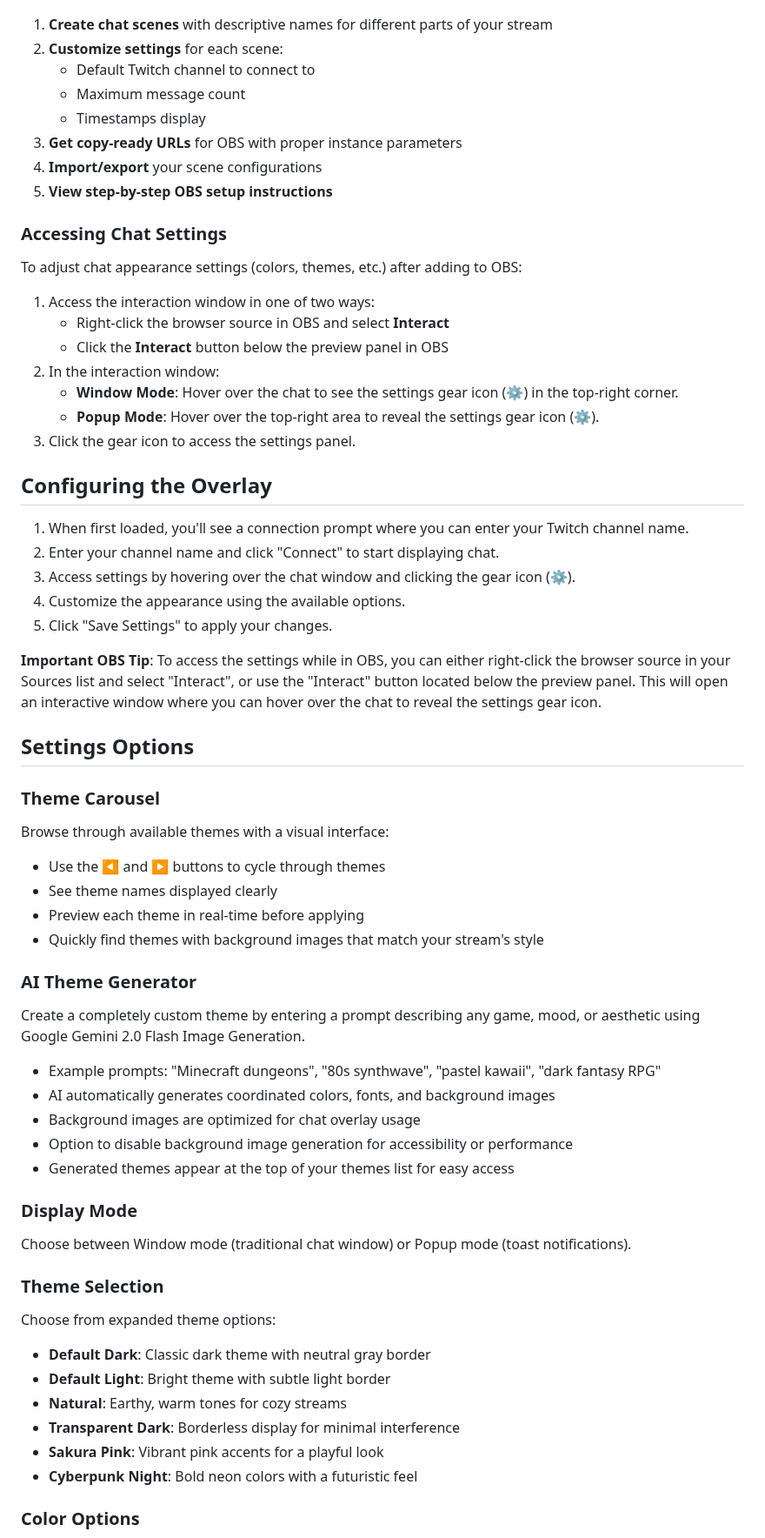
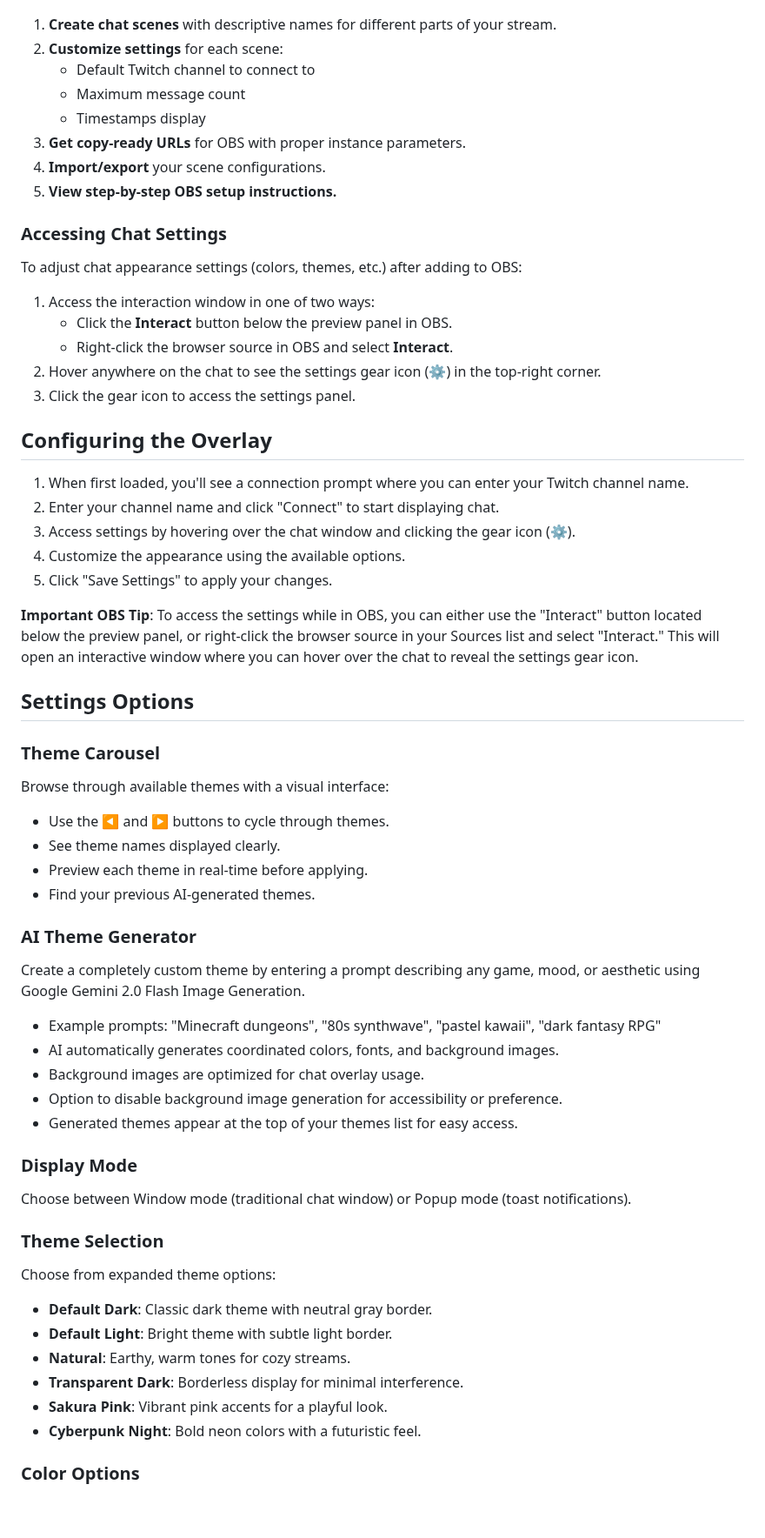
Before and after one commit to detekoi/compact-chat-overlay, a Markdown page: README.md, the part around one of its changes. Shown at 87% size. Drawn GitHub-style; blank space fills up the shorter version.

Commit message:
docs: Update README to enhance clarity and detail on features, including AI-generated backgrounds, theme carousel, and customization tips for chat overlay settings

```diff
--- a/README.md
+++ b/README.md
@@ -109,24 +109,22 @@ You can easily manage multiple OBS scenes using the [Chat Scene Creator](https:/
 
 ![Chat Scene Creator](assets/images/screenshots/scenecreator.png)
 
-1. **Create chat scenes** with descriptive names for different parts of your stream
+1. **Create chat scenes** with descriptive names for different parts of your stream.
 2. **Customize settings** for each scene:
    - Default Twitch channel to connect to
    - Maximum message count
    - Timestamps display
-3. **Get copy-ready URLs** for OBS with proper instance parameters
-4. **Import/export** your scene configurations
-5. **View step-by-step OBS setup instructions**
+3. **Get copy-ready URLs** for OBS with proper instance parameters.
+4. **Import/export** your scene configurations.
+5. **View step-by-step OBS setup instructions.**
 
 ### Accessing Chat Settings
 
 To adjust chat appearance settings (colors, themes, etc.) after adding to OBS:
 1. Access the interaction window in one of two ways:
-   - Right-click the browser source in OBS and select **Interact**
-   - Click the **Interact** button below the preview panel in OBS
-2. In the interaction window:
-   - **Window Mode**: Hover over the chat to see the settings gear icon (⚙️) in the top-right corner.
-   - **Popup Mode**: Hover over the top-right area to reveal the settings gear icon (⚙️).
+   - Click the **Interact** button below the preview panel in OBS.
+   - Right-click the browser source in OBS and select **Interact**.
+2. Hover anywhere on the chat to see the settings gear icon (⚙️) in the top-right corner.
 3. Click the gear icon to access the settings panel.
 
 ## Configuring the Overlay
@@ -137,35 +135,35 @@ To adjust chat appearance settings (colors, themes, etc.) after adding to OBS:
 4. Customize the appearance using the available options.
 5. Click "Save Settings" to apply your changes.
 
-**Important OBS Tip**: To access the settings while in OBS, you can either right-click the browser source in your Sources list and select "Interact", or use the "Interact" button located below the preview panel. This will open an interactive window where you can hover over the chat to reveal the settings gear icon.
+**Important OBS Tip**: To access the settings while in OBS, you can either use the "Interact" button located below the preview panel, or right-click the browser source in your Sources list and select "Interact." This will open an interactive window where you can hover over the chat to reveal the settings gear icon.
 
 ## Settings Options
 
 ### Theme Carousel
 Browse through available themes with a visual interface:
-- Use the **◀** and **▶** buttons to cycle through themes
-- See theme names displayed clearly
-- Preview each theme in real-time before applying
-- Quickly find themes with background images that match your stream's style
+- Use the **◀** and **▶** buttons to cycle through themes.
+- See theme names displayed clearly.
+- Preview each theme in real-time before applying.
+- Find your previous AI-generated themes.
 
 ### AI Theme Generator
 Create a completely custom theme by entering a prompt describing any game, mood, or aesthetic using Google Gemini 2.0 Flash Image Generation.
 - Example prompts: "Minecraft dungeons", "80s synthwave", "pastel kawaii", "dark fantasy RPG"
-- AI automatically generates coordinated colors, fonts, and background images
-- Background images are optimized for chat overlay usage
-- Option to disable background image generation for accessibility or performance
-- Generated themes appear at the top of your themes list for easy access
+- AI automatically generates coordinated colors, fonts, and background images.
+- Background images are optimized for chat overlay usage.
+- Option to disable background image generation for accessibility or preference.
+- Generated themes appear at the top of your themes list for easy access.
 
 ### Display Mode
 Choose between Window mode (traditional chat window) or Popup mode (toast notifications).
 
 ### Theme Selection
 Choose from expanded theme options:
-- **Default Dark**: Classic dark theme with neutral gray border
-- **Default Light**: Bright theme with subtle light border
-- **Natural**: Earthy, warm tones for cozy streams
-- **Transparent Dark**: Borderless display for minimal interference
-- **Sakura Pink**: Vibrant pink accents for a playful look
-- **Cyberpunk Night**: Bold neon colors with a futuristic feel
+- **Default Dark**: Classic dark theme with neutral gray border.
+- **Default Light**: Bright theme with subtle light border.
+- **Natural**: Earthy, warm tones for cozy streams.
+- **Transparent Dark**: Borderless display for minimal interference.
+- **Sakura Pink**: Vibrant pink accents for a playful look.
+- **Cyberpunk Night**: Bold neon colors with a futuristic feel.
 
 ### Color Options
```
Also changed, not shown: other parts of README.md (+97 -15 lines).
